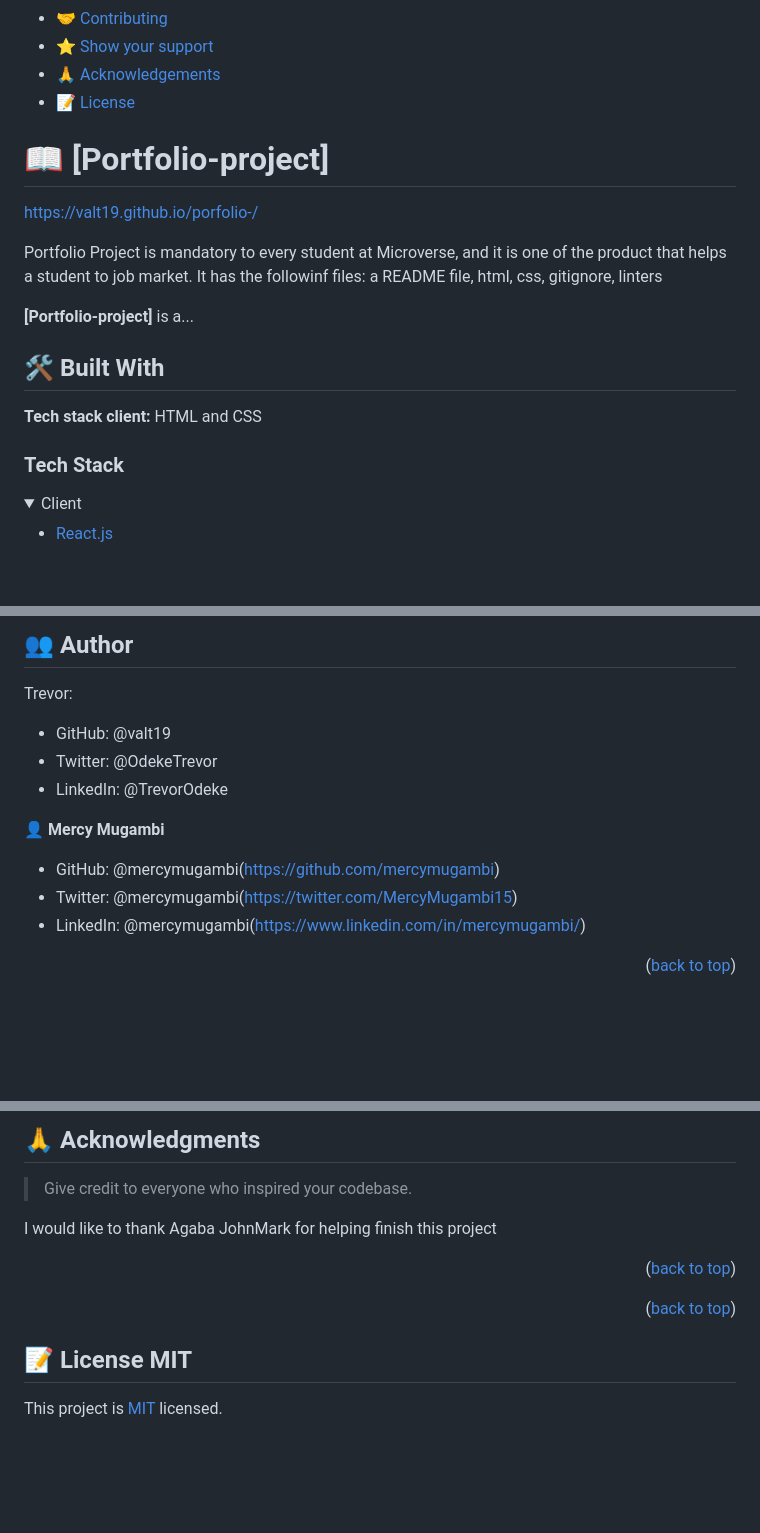
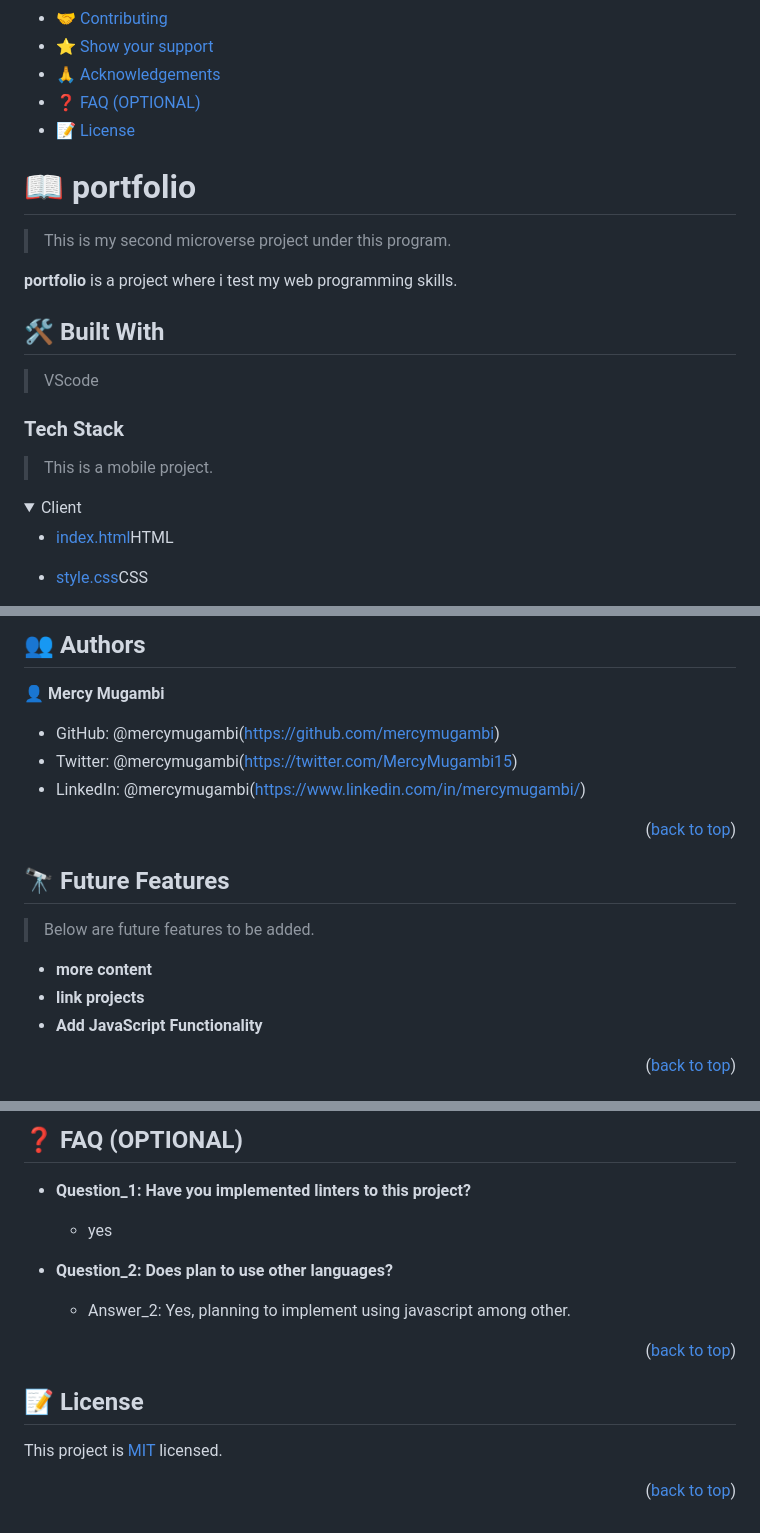
Before and after one commit to valt19/porfolio-, a Markdown page: README.md, 3 parts joined by grey strips. Drawn GitHub-style; folded sections open; blank space fills up the shorter version.

Commit message:
Add author to the read me file and update technologies

```diff
--- a/README.md
+++ b/README.md
@@ -26,24 +53,33 @@
 - [🤝 Contributing](#contributing)
 - [⭐️ Show your support](#support)
 - [🙏 Acknowledgements](#acknowledgements)
+- [❓ FAQ (OPTIONAL)](#faq)
 - [📝 License](#license)
 
-# 📖 [Portfolio-project] <a name="Portfolio-project"></a>
-https://valt19.github.io/porfolio-/
+<!-- PROJECT DESCRIPTION -->
 
-Portfolio Project is mandatory to every student at Microverse, and it is one of the product that helps a student to job market. It has the followinf files: a README file, html, css, gitignore, linters
+# 📖 portfolio<a name="portfolio"></a>
 
-**[Portfolio-project]** is a...
+> This is my second microverse project under this program.
+
+**portfolio** is a project where i test my web programming skills.
 
 ## 🛠 Built With <a name="built-with"></a>
-**Tech stack**
-**client:**
-  HTML and CSS
+
+>VScode
+
 ### Tech Stack <a name="tech-stack"></a>
+
+> This is a mobile project.
+
 <details>
   <summary>Client</summary>
   <ul>
-    <li><a href="https://reactjs.org/">React.js</a></li>
+    <li><a href="https://html.org/">index.html</a>HTML</li>
+  </ul>
+
+  <ul>
+    <li><a href="https://css.org/">style.css</a>CSS</li>
   </ul>
 </details>
 
@@ -113,10 +155,5 @@ https://valt19.github.io/porfolio-/
 
-## 👥 Author <a name="authors"></a>
-Trevor:
-- GitHub: @valt19
-- Twitter: @OdekeTrevor
-- LinkedIn: @TrevorOdeke
-
+## 👥 Authors <a name="authors"></a>
 
 👤 **Mercy Mugambi**
 
@@ -124,7 +161,17 @@ Trevor:
 - Twitter: @mercymugambi(https://twitter.com/MercyMugambi15)
 - LinkedIn: @mercymugambi(https://www.linkedin.com/in/mercymugambi/)
 
+<p align="right">(<a href="#readme-top">back to top</a>)</p>
 
+<!-- FUTURE FEATURES -->
+
+## 🔭 Future Features <a name="future-features"></a>
+
+> Below are future features to be added.
+
+- **more content**
+- **link projects**
+- **Add JavaScript Functionality**
 
 <p align="right">(<a href="#readme-top">back to top</a>)</p>
 
@@ -157,17 +203,20 @@ If you like this project please follow my github account : @valt19
 
-## 🙏 Acknowledgments <a name="acknowledgements"></a>
+## ❓ FAQ (OPTIONAL) <a name="faq"></a>
 
-> Give credit to everyone who inspired your codebase.
+- **Question_1: Have you implemented linters to this project?**
 
-I would like to thank Agaba JohnMark for helping finish this project
+  - yes
+
+- **Question_2: Does plan to use other languages?**
+
+  - Answer_2: Yes, planning to implement using javascript among other.
 
 <p align="right">(<a href="#readme-top">back to top</a>)</p>
 
+<!-- LICENSE -->
+
+## 📝 License <a name="license"></a>
+
+This project is [MIT](./LICENSE) licensed.
 
 <p align="right">(<a href="#readme-top">back to top</a>)</p>
-
-
-## 📝 License <a name="MIT"> MIT</a>
-
-
-This project is [ MIT ]( ./MIT.md ) licensed.
```
Also changed, not shown: other parts of README.md (+79 -47 lines).
